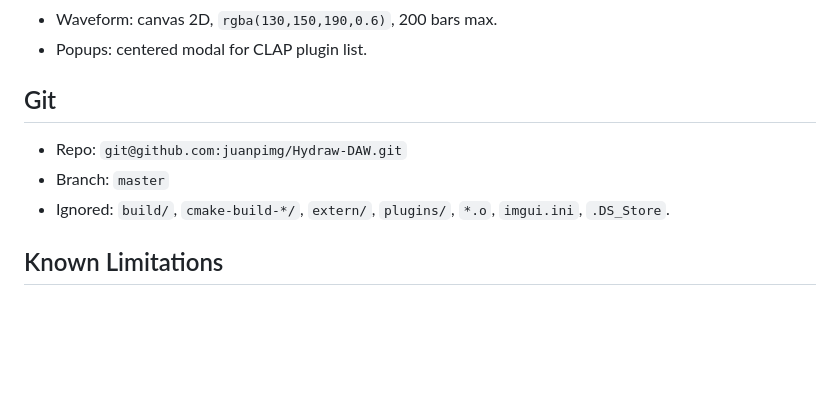
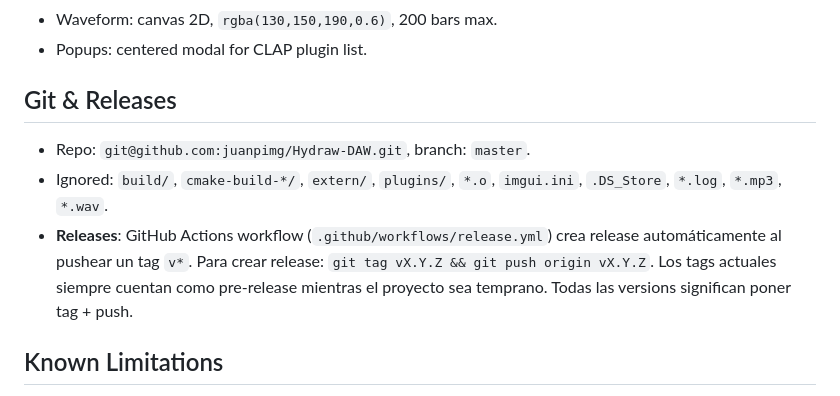
Before and after one commit to juanpimg/Hydraw-DAW, a Markdown page: AGENTS.md, the part around the change. Drawn GitHub-style; blank space fills up the shorter version.

Commit message:
docs: AGENTS release workflow instructions

```diff
--- a/AGENTS.md
+++ b/AGENTS.md
@@ -38,10 +38,10 @@ Args use pipe‑delimited format (e.g. `"idx,val"`). All C++ functions use `safe
 - Waveform: canvas 2D, `rgba(130,150,190,0.6)`, 200 bars max.
 - Popups: centered modal for CLAP plugin list.
 
-## Git
-- Repo: `git@github.com:juanpimg/Hydraw-DAW.git`
-- Branch: `master`
-- Ignored: `build/`, `cmake-build-*/`, `extern/`, `plugins/`, `*.o`, `imgui.ini`, `.DS_Store`.
+## Git & Releases
+- Repo: `git@github.com:juanpimg/Hydraw-DAW.git`, branch: `master`.
+- Ignored: `build/`, `cmake-build-*/`, `extern/`, `plugins/`, `*.o`, `imgui.ini`, `.DS_Store`, `*.log`, `*.mp3`, `*.wav`.
+- **Releases**: GitHub Actions workflow (`.github/workflows/release.yml`) crea release automáticamente al pushear un tag `v*`. Para crear release: `git tag vX.Y.Z && git push origin vX.Y.Z`. Los tags actuales siempre cuentan como pre‑release mientras el proyecto sea temprano. Todas las versions significan poner tag + push.
 
 ## Known Limitations
 - No recording, MIDI, or audio export yet.
```
